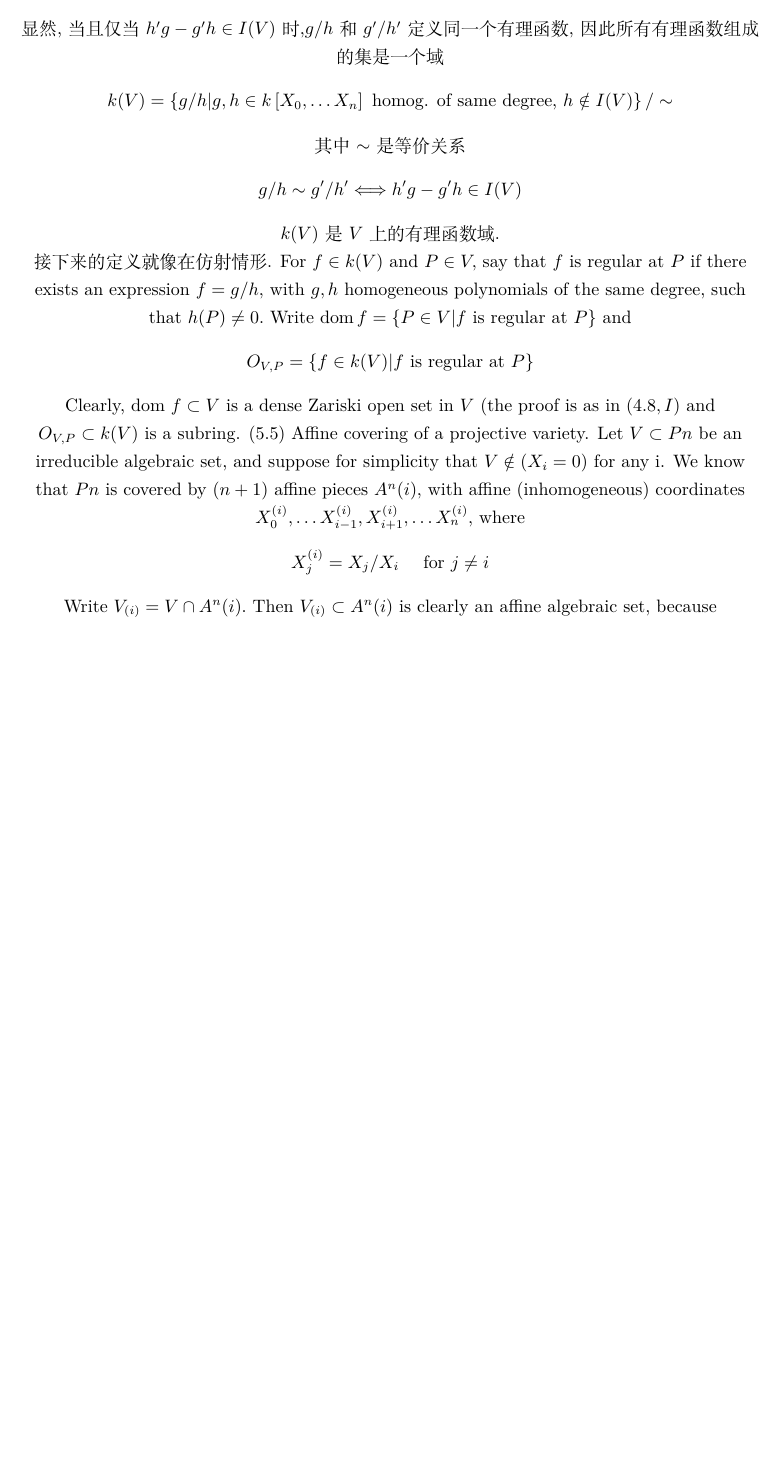
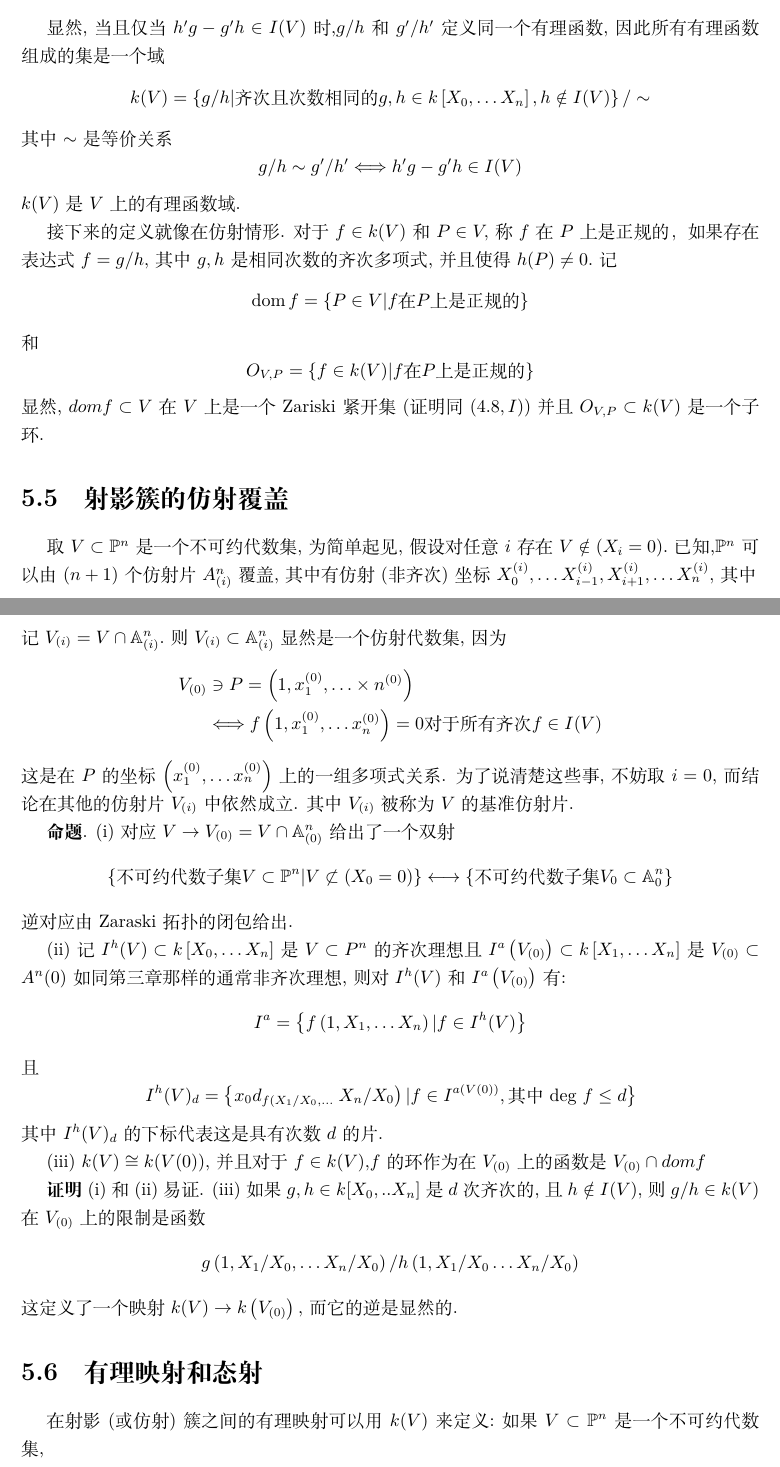
Before and after one commit to Qiyuan-Yang/Undergraduate_algebraic_geometry, a LaTeX book (miles3.tex): part of page 54 of 54 before the commit and two parts of pages 54 and 55 of 55 after it, the two joined at a grey line, cut so that both start at the same text, the shorter picture padded with empty space. Compiled offline with XeLaTeX.

Commit message:
complete 5.5

```diff
--- a/miles3.tex
+++ b/miles3.tex
@@ -2293,7 +2297,7 @@
 
 		显然,当且仅当$h ^{\prime} g - g ^{\prime} h \in I ( V )$时,$g / h$和$g ^{\prime} / h ^{\prime}$定义同一个有理函数,因此所有有理函数组成的集是一个域
 		\begin{equation*}
-		k ( V )=\left\{ g / h | g , h \in k \left[ X _{0}, \ldots X _{ n }\right] \text { homog. of same degree, } h \notin I ( V )\right\} / \sim
+		k ( V )=\left\{ g / h | \text {齐次且次数相同的} g , h \in k \left[ X _{0}, \ldots X _{ n }\right], h \notin I ( V )\right\} / \sim
 		\end{equation*}
 		其中$\sim$ 是等价关系
 		\begin{equation*}
@@ -2302,17 +2306,68 @@
 		$k ( V )$ 是 $V$上的有理函数域.
 
 
-		接下来的定义就像在仿射情形. For $f \in k ( V )$ and $P \in V ,$ say that $f$ is regular at $P$ if there exists an expression $f = g / h ,$ with $g , h$ homogeneous polynomials of the same degree, such that $h ( P ) \neq 0 .$ Write
-		$\operatorname{dom} f =\{ P \in V | f \text { is regular at } P \}$
-		and
-		\begin{equation*}
-		O _{ V , P }=\{ f \in k ( V ) | f \text { is regular at } P \}
-		\end{equation*}
-		Clearly, dom $f \subset V$ is a dense Zariski open set in $V$ (the proof is as in $(4.8, I )$ and $O _{ V , P } \subset k ( V )$ is a subring.
-		(5.5) Affine covering of a projective variety. Let $V \subset P n$ be an irreducible algebraic set, and suppose for simplicity that $V \notin\left(X_{i}=0\right)$ for any i. We know that $P n$ is covered by $( n +1)$ affine pieces $A ^{ n }( i ),$ with affine (inhomogeneous) coordinates $X _{0}^{( i )}, \ldots X _{ i -1}^{( i )}, X _{ i +1}^{( i )}, \ldots X _{ n }^{( i )},$ where
-		\begin{equation*}
-		X _{ j }^{( i )}= X _{ j } / X _{ i } \quad \text { for } j \neq i
-		\end{equation*}
-		Write $V_{(i)}=V \cap A^{n}(i) .$ Then $V_{(i)} \subset A^{n}(i)$ is clearly an affine algebraic set, because
+		接下来的定义就像在仿射情形. 对于$f \in k ( V )$ 和 $P \in V ,$ 称$f$在$P$上是正规的，如果存在表达式$f = g / h ,$ 其中$g , h$是相同次数的齐次多项式,并且使得 $h ( P ) \neq 0 .$ 记
+		\begin{equation*}
+		\operatorname{dom} f =\{ P \in V | f \text {在} P \text{上是正规的}\}
+		\end{equation*}
+		和
+		\begin{equation*}
+		O _{ V , P }=\{ f \in k ( V ) | f \text {在} P \text{上是正规的}\}
+		\end{equation*}
+		显然, $dom f \subset V$在 $V$上是一个Zariski紧开集 (证明同$(4.8, I )$) 并且$O _{ V , P } \subset k ( V )$ 是一个子环.
+
+	\section{射影簇的仿射覆盖}
+
+		取$V \subset \mathbb{P}^{n}$ 是一个不可约代数集,为简单起见,假设对任意$ i $存在$V \notin\left(X_{i}=0\right)$.已知,$\mathbb{P}^{n}$可以由$( n +1)$ 个仿射片$A ^{ n }_{( i )}$覆盖,其中有仿射(非齐次)坐标$X _{0}^{( i )}, \ldots X _{ i -1}^{( i )}, X _{ i +1}^{( i )}, \ldots X _{ n }^{( i )},$ 其中
+		\begin{equation*}
+		X _{ j }^{( i )}= X _{ j } / X _{ i } \quad \text {其中} j \neq i
+		\end{equation*}
+		记$V_{(i)}=V \cap \mathbb{A}^{n}_{(i)} .$则 $V_{(i)} \subset \mathbb{A}^{n}_{(i)}$ 显然是一个仿射代数集,因为
+		\begin{equation*}
+		\begin{aligned}
+		V _{(0)} & \ni P =\left(1, x _{1}^{(0)}, \ldots \times n ^{(0)}\right) \\
+		& \Longleftrightarrow f \left(1, x _{1}^{(0)}, \ldots x _{ n }^{(0)}\right)=0  \text {对于所有齐次} f \in I ( V )
+		\end{aligned}
+		\end{equation*}
+		这是在$ P $的坐标 $\left(x_{1}^{(0)}, \ldots x_{n}^{(0)}\right)$ 上的一组多项式关系. 为了说清楚这些事,不妨取$i =0$,而结论在其他的仿射片$V _{( i )} $中依然成立. 其中$V _{( i )}$被称为$V$的基准仿射片.
+
+
+		\textbf{命题}. (i) 对应 $V  \rightarrow V _{(0)}= V \cap \mathbb{A} ^{ n }_{(0)}$给出了一个双射
+		\begin{equation*}
+		\left\{
+		\text {不可约代数子集} V\subset \mathbb{P}^{n} | V \not\subset(X_{0} = 0)
+		\right\}
+		\longleftrightarrow
+		\left\{
+		\text {不可约代数子集} V_{0}\subset \mathbb{A}^{n}_{0}
+		\right\}
+		\end{equation*}
+		逆对应由Zaraski拓扑的闭包给出.
+
+
+		(ii)记$I ^{ h }( V ) \subset k \left[ X _{0}, \ldots X _{ n }\right]$ 是$V \subset P ^{ n }$的齐次理想且$I ^{ a }\left( V _{(0)}\right) \subset k \left[ X _{1}, \ldots X _{ n }\right]$是$V _{(0)} \subset A ^{ n }(0) $如同第三章那样的通常非齐次理想,则 对$I ^{ h }( V )$和$I ^{ a }\left( V _{(0)}\right)$有:
+		\begin{equation*}
+		I ^{ a }=\left\{ f \left(1, X _{1}, \ldots X _{ n }\right) | f \in I ^{ h }( V )\right\}
+		\end{equation*}
+		且
+		\begin{equation*}
+		\left. I ^{ h }( V )_{ d }=\left\{ x _{0} d _{ f \left( X _{1} / X _{0}, \dots\right.} X _{ n } / X _{0}\right) | f \in I ^{ a ( V (0))}, \text {其中 deg } f \leq d \right\}
+		\end{equation*}
+		其中$I ^{ h }( V )_{ d }$ 的下标代表这是具有次数$ d $的片.
+
+
+		(iii) $k ( V ) \cong k ( V (0)),$ 并且对于$f \in k ( V ),$$f$的环作为在$V _{(0)}$上的函数是 $V _{(0)} \cap dom f$
+
+
+
+		\textbf{证明} (i)和(ii)易证. (iii)如果 $g, h \in k [ X_{0}, . . X_{n}]$ 是$ d $次齐次的, 且$h \notin I ( V ),$ 则$g / h \in k ( V )$在 $V _{(0)}$上的限制是函数
+		\begin{equation*}
+		g \left(1, X _{1} / X _{0}, \ldots X _{ n } / X _{0}\right) / h \left(1, X _{1} / X _{0} \ldots X _{ n } / X _{0}\right)
+		\end{equation*}
+		这定义了一个映射$k ( V ) \rightarrow k \left( V _{(0)}\right),$ 而它的逆是显然的.
+
+
+	\section{有理映射和态射}
+		在射影(或仿射)簇之间的有理映射可以用$ k(V) $来定义:如果$ V \subset \mathbb{P}^{n} $是一个不可约代数集,
 
 \end{document}
```
Also changed, not shown: miles3.pdf, miles3.tex (20 more changed lines), 3 other files.
